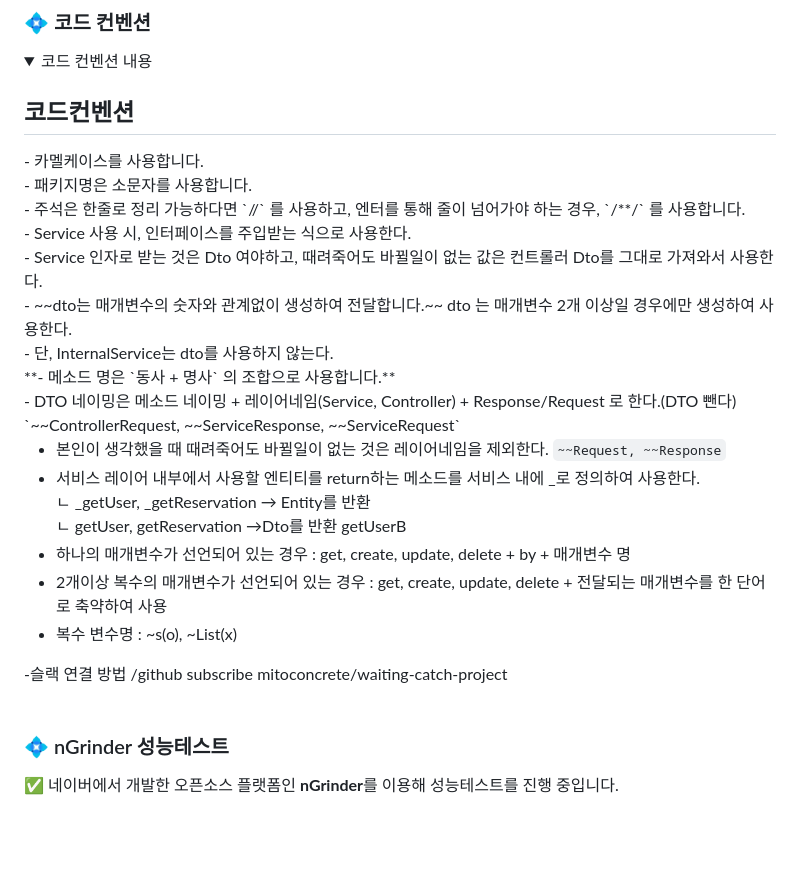
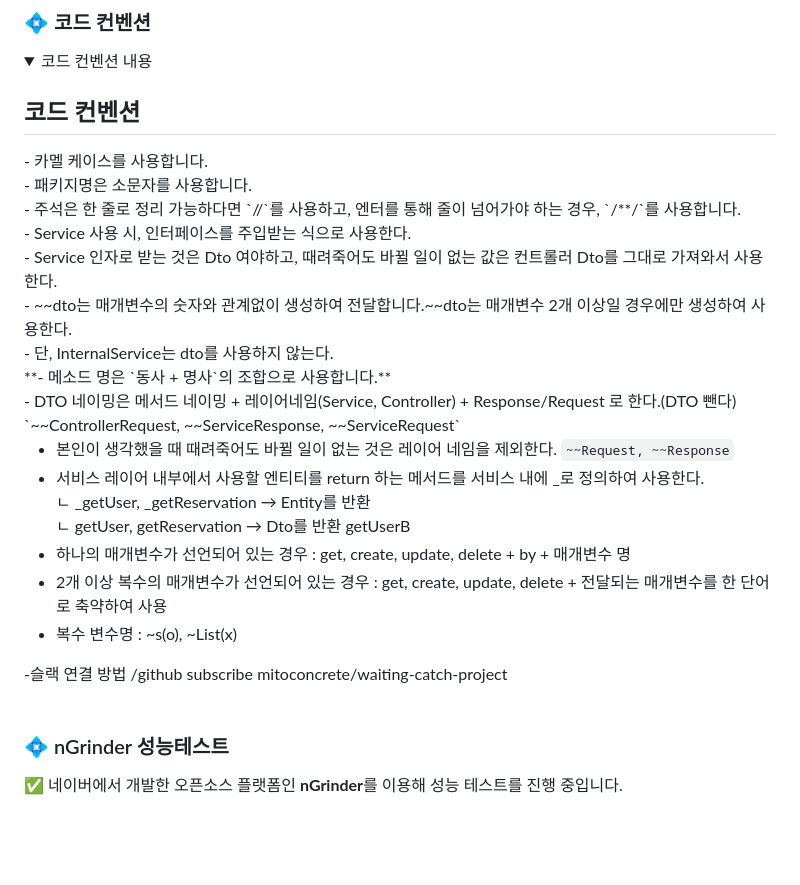
Before and after one commit to mitoconcrete/waiting-catch-project, a Markdown page: README.md, the part around one of its changes. Drawn GitHub-style; folded sections open.

```diff
--- a/README.md
+++ b/README.md
@@ -119,25 +137,25 @@
 <details>
 <summary>코드 컨벤션 내용</summary>
 <div markdown="1">
- <h2>코드컨벤션</h2>
-- 카멜케이스를 사용합니다.<br>
+ <h2>코드 컨벤션</h2>
+- 카멜 케이스를 사용합니다.<br>
 - 패키지명은 소문자를 사용합니다.<br>
-- 주석은 한줄로 정리 가능하다면 `//` 를 사용하고, 엔터를 통해 줄이 넘어가야 하는 경우, `/**/` 를 사용합니다.<br>
+- 주석은 한 줄로 정리 가능하다면 `//`를 사용하고, 엔터를 통해 줄이 넘어가야 하는 경우, `/**/`를 사용합니다.<br>
 - Service 사용 시, 인터페이스를 주입받는 식으로 사용한다.<br>
-- Service 인자로 받는 것은 Dto 여야하고, 때려죽어도 바뀔일이 없는 값은 컨트롤러 Dto를 그대로 가져와서 사용한다.<br>
-- ~~dto는 매개변수의 숫자와 관계없이 생성하여 전달합니다.~~ dto 는 매개변수 2개 이상일 경우에만 생성하여 사용한다.<br>
+- Service 인자로 받는 것은 Dto 여야하고, 때려죽어도 바뀔 일이 없는 값은 컨트롤러 Dto를 그대로 가져와서 사용한다.<br>
+- ~~dto는 매개변수의 숫자와 관계없이 생성하여 전달합니다.~~dto는 매개변수 2개 이상일 경우에만 생성하여 사용한다.<br>
 - 단, InternalService는 dto를 사용하지 않는다.<br>
-**- 메소드 명은 `동사 + 명사` 의 조합으로 사용합니다.** <br>
-- DTO 네이밍은 메소드 네이밍 + 레이어네임(Service, Controller) + Response/Request 로 한다.(DTO 뺀다)
+**- 메소드 명은 `동사 + 명사`의 조합으로 사용합니다.** <br>
+- DTO 네이밍은 메서드 네이밍 + 레이어네임(Service, Controller) + Response/Request 로 한다.(DTO 뺀다)
 `~~ControllerRequest, ~~ServiceResponse, ~~ServiceRequest`<br>
 
-- 본인이 생각했을 때 때려죽어도 바뀔일이 없는 것은 레이어네임을 제외한다.
+- 본인이 생각했을 때 때려죽어도 바뀔 일이 없는 것은 레이어 네임을 제외한다.
   `~~Request, ~~Response`<br>
-- 서비스 레이어 내부에서 사용할 엔티티를 return하는 메소드를 서비스 내에 _로 정의하여 사용한다.<br>
+- 서비스 레이어 내부에서 사용할 엔티티를 return 하는 메서드를 서비스 내에 _로 정의하여 사용한다.<br>
   ㄴ _getUser, _getReservation → Entity를 반환<br>
-  ㄴ getUser, getReservation →Dto를 반환 getUserB<br>
+  ㄴ getUser, getReservation → Dto를 반환 getUserB<br>
 - 하나의 매개변수가 선언되어 있는 경우 : get, create, update, delete + by + 매개변수 명<br>
-- 2개이상 복수의 매개변수가 선언되어 있는 경우 :  get, create, update, delete + 전달되는 매개변수를 한 단어로 축약하여 사용<br>
+- 2개 이상 복수의 매개변수가 선언되어 있는 경우 :  get, create, update, delete + 전달되는 매개변수를 한 단어로 축약하여 사용<br>
 - 복수 변수명 : ~s(o), ~List(x)<br>
 
 -슬랙 연결 방법 /github subscribe mitoconcrete/waiting-catch-project<br>
@@ -148,7 +166,7 @@
 
 ### :diamond_shape_with_a_dot_inside: nGrinder 성능테스트
 
-:white_check_mark: 네이버에서 개발한 오픈소스 플랫폼인 **nGrinder**를 이용해 성능테스트를 진행 중입니다.
+:white_check_mark: 네이버에서 개발한 오픈소스 플랫폼인 **nGrinder**를 이용해 성능 테스트를 진행 중입니다.
 
 <br>
 <br>
```
Also changed, not shown: other parts of README.md (+34 -16 lines).
